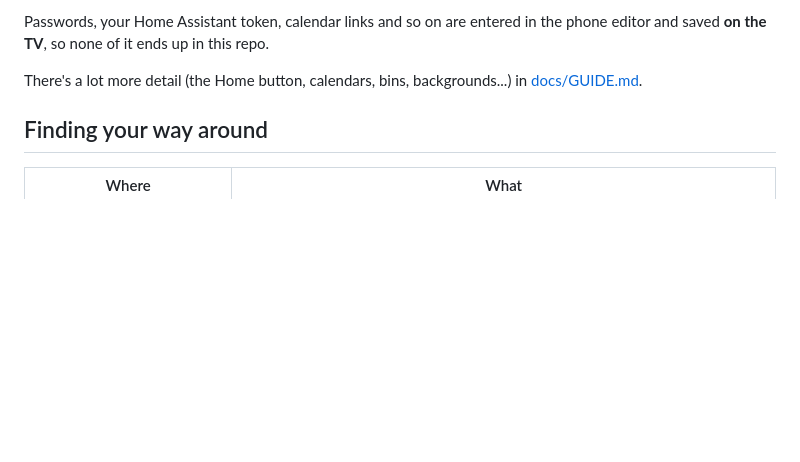
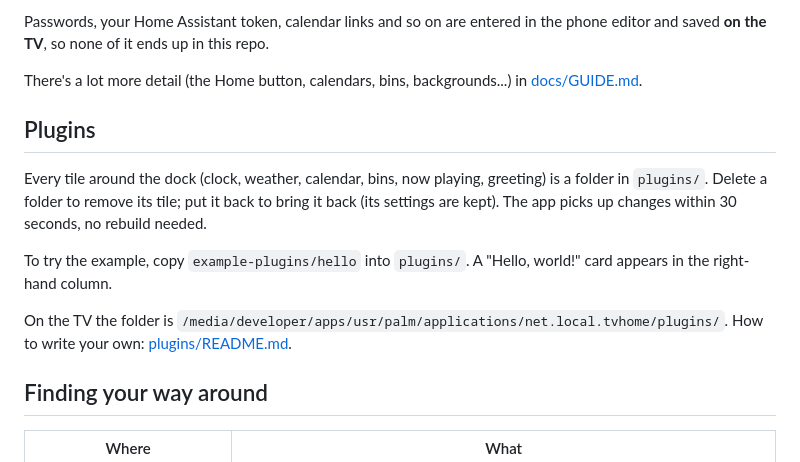
Before and after one commit to geekyboi/web-OSome, a Markdown page: README.md, the part around the change. Drawn GitHub-style; blank space fills up the shorter version.

Commit message:
README: add short Plugins section
Co-Authored-By: Claude Opus 5.5 (1M context) <noreply@anthropic.com>

```diff
--- a/README.md
+++ b/README.md
@@ -65,6 +65,18 @@ editor and saved **on the TV**, so none of it ends up in this repo.
 There's a lot more detail (the Home button, calendars, bins, backgrounds...) in
 [docs/GUIDE.md](docs/GUIDE.md).
 
+## Plugins
+
+Every tile around the dock (clock, weather, calendar, bins, now playing, greeting) is a
+folder in `plugins/`. Delete a folder to remove its tile; put it back to bring it back
+(its settings are kept). The app picks up changes within 30 seconds, no rebuild needed.
+
+To try the example, copy `example-plugins/hello` into `plugins/`. A "Hello, world!" card
+appears in the right-hand column.
+
+On the TV the folder is `/media/developer/apps/usr/palm/applications/net.local.tvhome/plugins/`.
+How to write your own: [plugins/README.md](plugins/README.md).
+
 ## Finding your way around
 
 | Where | What |
```
